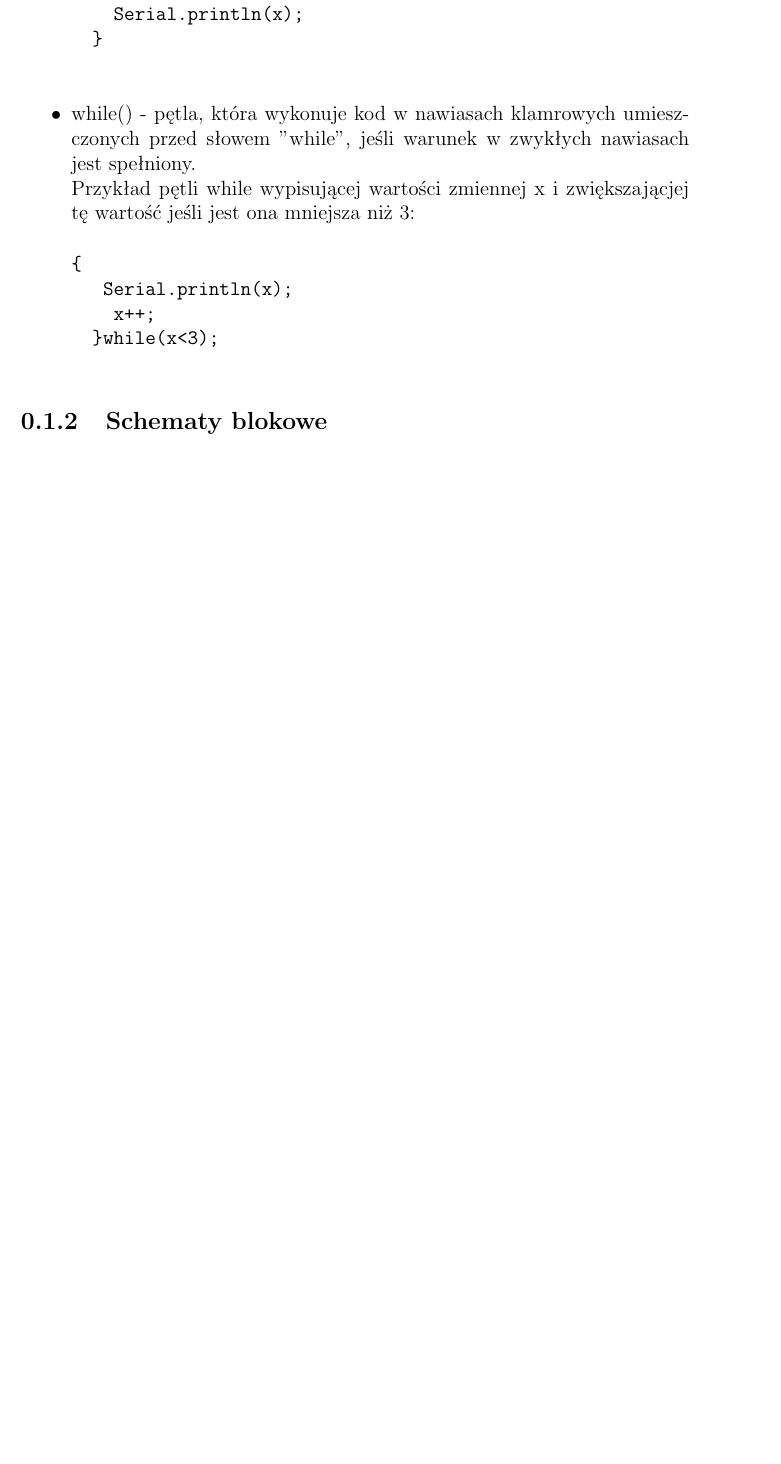
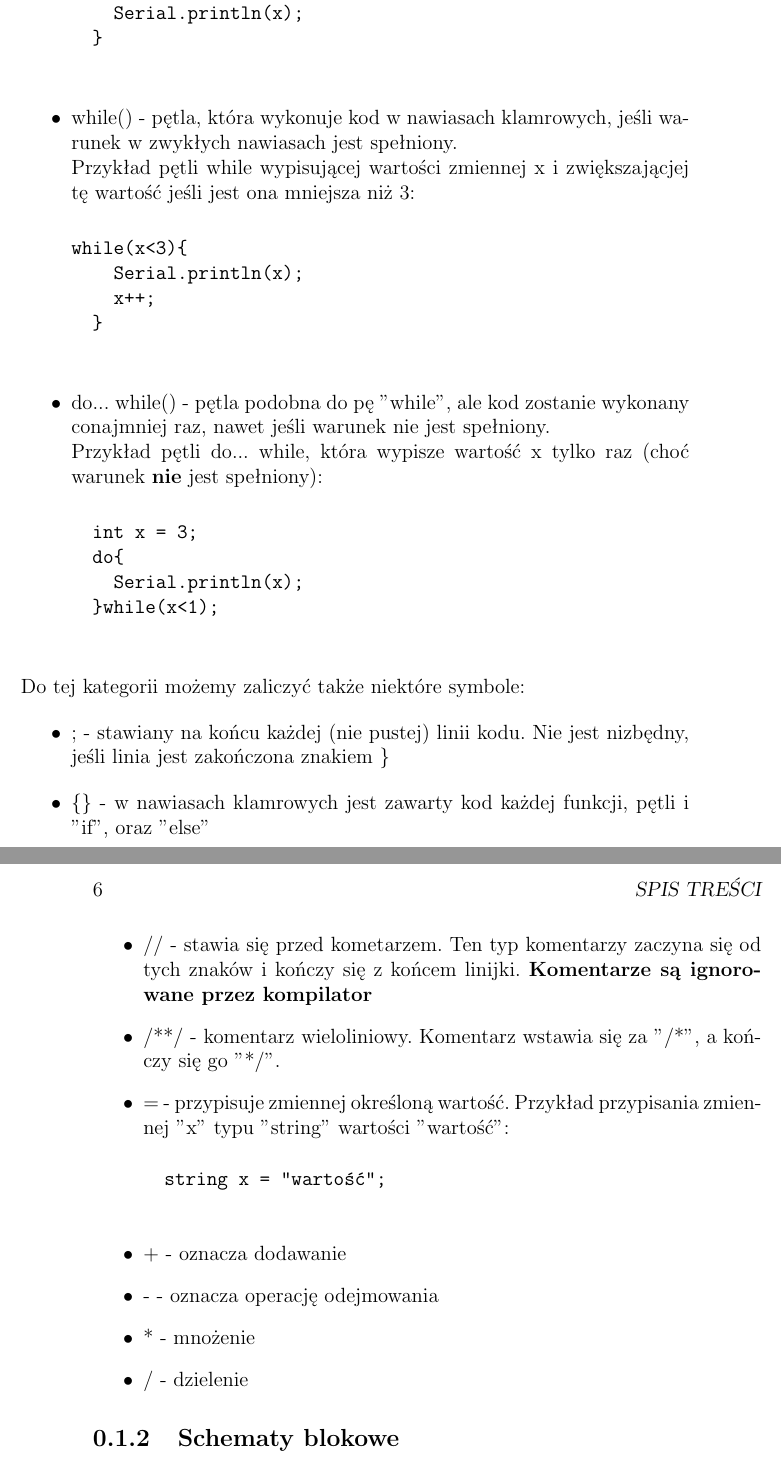
Before and after one commit to Szarp/makieta_skrzyzowania, a LaTeX book (elektronika/elektronika.tex): part of page 5 of 15 before the commit and two parts of pages 5 and 6 of 15 after it, the two joined at a grey line, cut so that both start at the same text, the shorter picture padded with empty space. Compiled offline with pdfLaTeX.

Commit message:
Koniec pętli & trochę symboli
Trzeba dać jeszcze modulo i dalej, "#" i funkcje i zmienne.

```diff
--- a/elektronika/elektronika.tex
+++ b/elektronika/elektronika.tex
@@ -95,14 +95,45 @@ Arduino IDE.
 		  Serial.println(x);
 		}
 		\end{verbatim}
-		\item while() - pętla, która wykonuje kod w nawiasach klamrowych umieszczonych przed słowem "while", jeśli warunek w zwykłych nawiasach jest spełniony.\\*
+		\item while() - pętla, która wykonuje kod w nawiasach klamrowych, jeśli warunek w zwykłych nawiasach jest spełniony.\\*
 		Przykład pętli while wypisującej wartości zmiennej x i zwiększającjej tę wartość jeśli jest ona mniejsza niż 3:
-		\begin{verbatim}{
-			Serial.println(x);
+		\begin{verbatim}while(x<3){
+		  Serial.println(x);
 		  x++;
-		}while(x<3);
+		}
 		\end{verbatim}
+		\item do... while() - pętla podobna do pę "while", ale kod zostanie wykonany conajmniej raz, nawet jeśli warunek nie jest spełniony. \\*
+		Przykład pętli do... while, która wypisze wartość x tylko raz (choć warunek \textbf{nie} jest spełniony):
+		\begin {verbatim}
+		int x = 3;
+		do{
+		  Serial.println(x);
+		}while(x<1);
+		\end{verbatim}
+
 	\end{itemize}
+	Do tej kategorii możemy zaliczyć także niektóre symbole:
+	\begin{itemize}
+	\item ; - stawiany na końcu każdej (nie pustej) linii kodu. Nie jest nizbędny, jeśli linia jest zakończona znakiem \}
+	\item \{\} - w nawiasach klamrowych jest zawarty kod każdej funkcji, pętli i "if", oraz "else"
+	\item // - stawia się przed kometarzem. Ten typ komentarzy zaczyna się od tych znaków i kończy się z końcem linijki. \textbf{Komentarze są ignorowane przez kompilator}
+	\item /**/ - komentarz wieloliniowy. Komentarz wstawia się za "/*", a kończy się go "*/".
+	\item = - przypisuje zmiennej określoną wartość. Przykład przypisania zmiennej "x" typu "string" wartości "wartość":
+		\begin{verbatim}
+		string x = "wartość";
+		\end{verbatim}
+	\item + - oznacza dodawanie
+	\item - - oznacza operację odejmowania
+	\item * - mnożenie
+	\item / - dzielenie
+	%###########################################################
+	%TERAZ MODULO I DALEJ
+	%###########################################################
+
+	\end{itemize}
+	%###########################################################
+	%PAMIĘTAJ O #INCLUDE I #DEFINE!!!
+	%###########################################################
 %	  * Dalszą składnię
 %
 %	  * Operatory arytmetyczne
```
Also changed, not shown: 2 other files.
